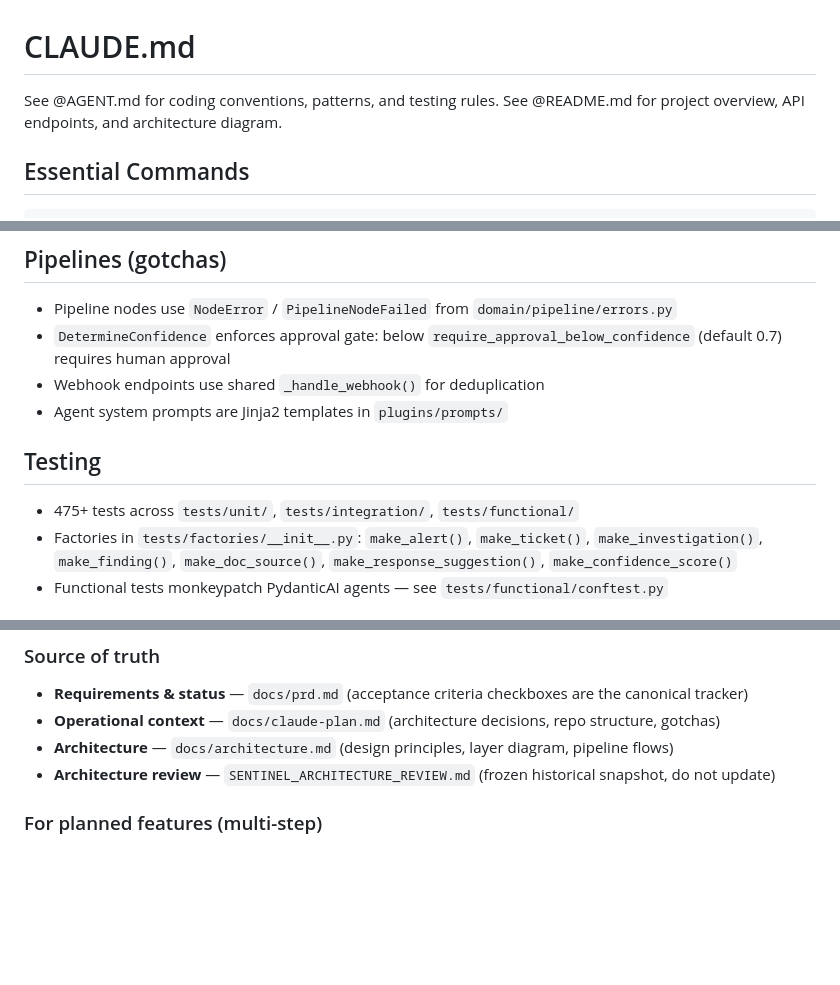
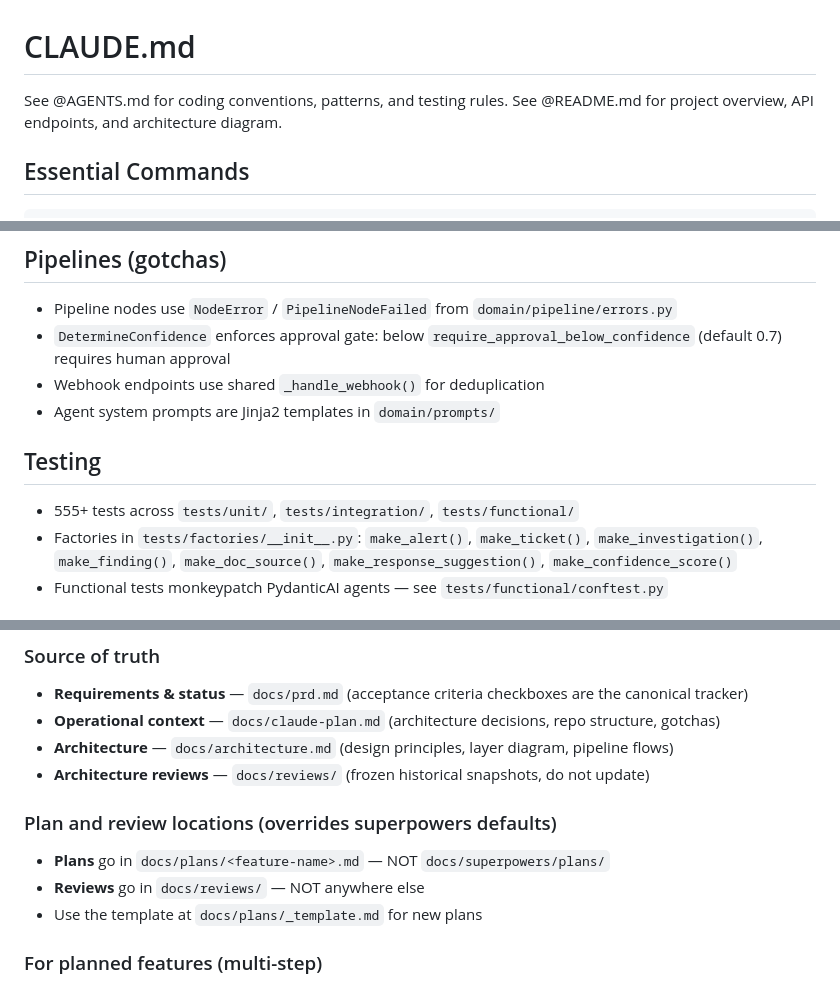
Before and after one commit to offtian/sentinel, a Markdown page: CLAUDE.md, 3 parts joined by grey strips. GitHub-like rendering; blank space fills up the shorter version.

Commit message:
docs: fix stale CLAUDE.md refs and override superpowers plan location
- Fix prompts path (plugins/prompts → domain/prompts)
- Fix test count (475+ → 555+)
- Update architecture review path (single file → docs/reviews/)
- Add explicit plan/review location overrides for superpowers skills
  so plans go to docs/plans/ and reviews go to docs/reviews/

```diff
--- a/CLAUDE.md
+++ b/CLAUDE.md
@@ -1,6 +1,6 @@
 # CLAUDE.md
 
-See @AGENT.md for coding conventions, patterns, and testing rules.
+See @AGENTS.md for coding conventions, patterns, and testing rules.
 See @README.md for project overview, API endpoints, and architecture diagram.
 
 ## Essential Commands
@@ -32,11 +32,11 @@ just test tests/unit/path/test_file.py::TestClass # Single test class
 - Pipeline nodes use `NodeError` / `PipelineNodeFailed` from `domain/pipeline/errors.py`
 - `DetermineConfidence` enforces approval gate: below `require_approval_below_confidence` (default 0.7) requires human approval
 - Webhook endpoints use shared `_handle_webhook()` for deduplication
-- Agent system prompts are Jinja2 templates in `plugins/prompts/`
+- Agent system prompts are Jinja2 templates in `domain/prompts/`
 
 ## Testing
 
-- 475+ tests across `tests/unit/`, `tests/integration/`, `tests/functional/`
+- 555+ tests across `tests/unit/`, `tests/integration/`, `tests/functional/`
 - Factories in `tests/factories/__init__.py`: `make_alert()`, `make_ticket()`, `make_investigation()`, `make_finding()`, `make_doc_source()`, `make_response_suggestion()`, `make_confidence_score()`
 - Functional tests monkeypatch PydanticAI agents — see `tests/functional/conftest.py`
 
@@ -54,7 +54,13 @@ After completing a fix, feature, or refactor — commit automatically without as
 - **Requirements & status** — `docs/prd.md` (acceptance criteria checkboxes are the canonical tracker)
 - **Operational context** — `docs/claude-plan.md` (architecture decisions, repo structure, gotchas)
 - **Architecture** — `docs/architecture.md` (design principles, layer diagram, pipeline flows)
-- **Architecture review** — `SENTINEL_ARCHITECTURE_REVIEW.md` (frozen historical snapshot, do not update)
+- **Architecture reviews** — `docs/reviews/` (frozen historical snapshots, do not update)
+
+### Plan and review locations (overrides superpowers defaults)
+
+- **Plans** go in `docs/plans/<feature-name>.md` — NOT `docs/superpowers/plans/`
+- **Reviews** go in `docs/reviews/` — NOT anywhere else
+- Use the template at `docs/plans/_template.md` for new plans
 
 ### For planned features (multi-step)
 
```
Also changed, not shown: other parts of CLAUDE.md (+1 -1 lines), AGENTS.md (renamed from AGENT.md, +1 -1 lines), README.md (+1 -1 lines).
